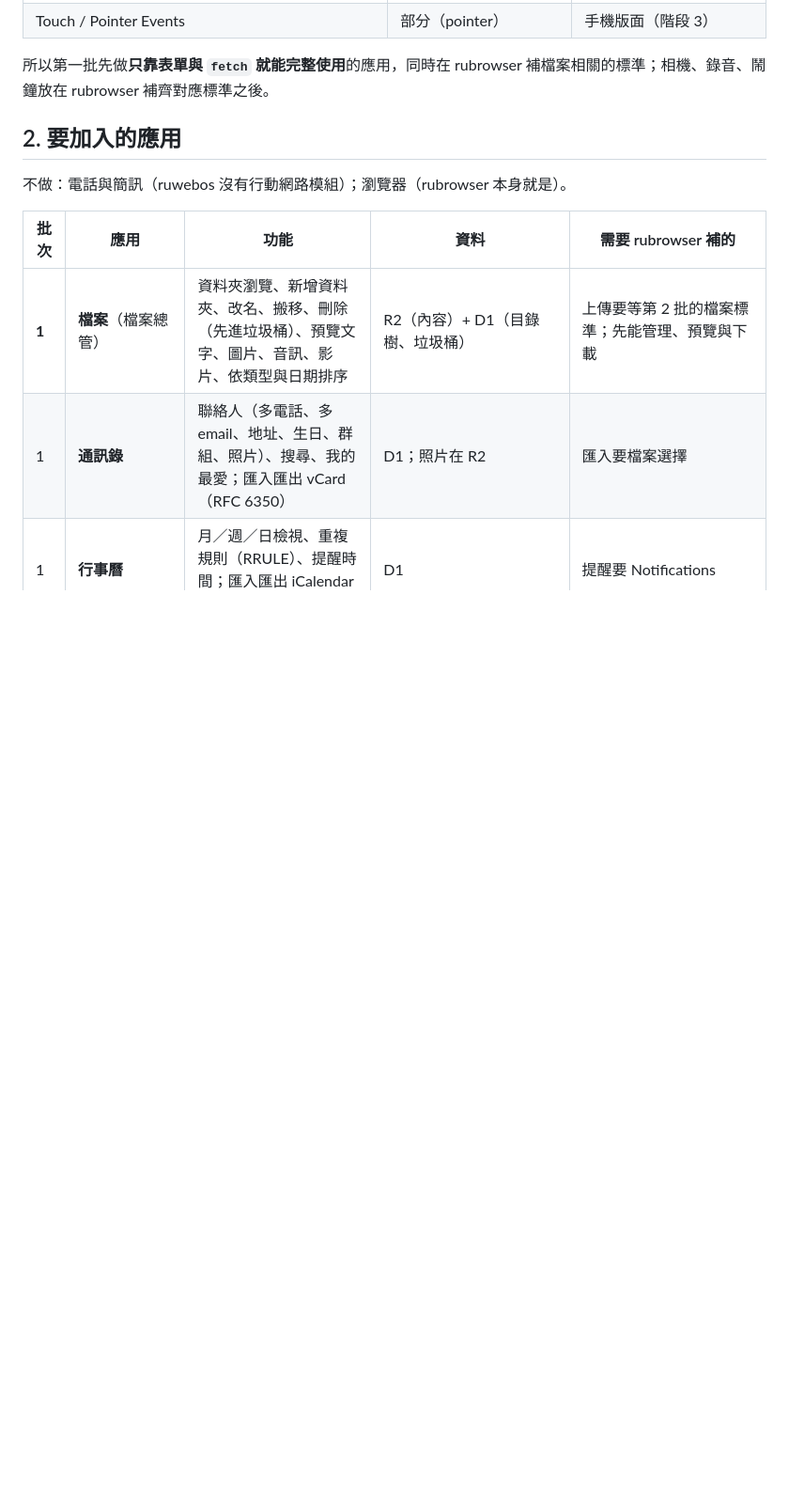
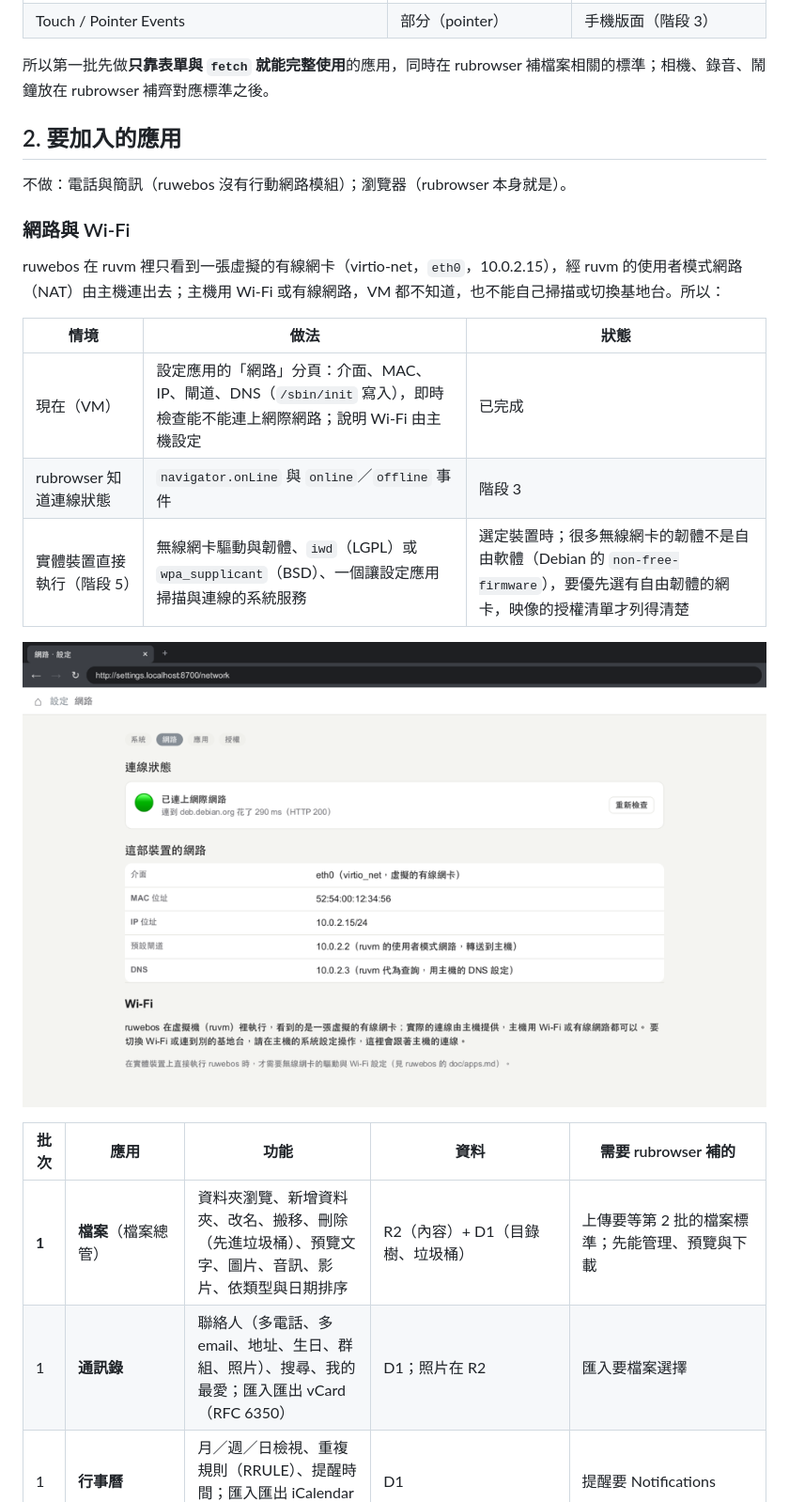
Before and after one commit to ccc-claude-opus/ruwebos, a Markdown page: doc/apps.md, the part around the change. Shown at 94% size. Drawn GitHub-style; pictures changed too: doc/network.png (added); blank space fills up the shorter version.

```diff
--- a/doc/apps.md
+++ b/doc/apps.md
@@ -42,6 +42,18 @@
 ## 2. 要加入的應用
 
 不做：電話與簡訊（ruwebos 沒有行動網路模組）；瀏覽器（rubrowser 本身就是）。
+
+### 網路與 Wi-Fi
+
+ruwebos 在 ruvm 裡只看到一張虛擬的有線網卡（virtio-net，`eth0`，10.0.2.15），經 ruvm 的使用者模式網路（NAT）由主機連出去；主機用 Wi-Fi 或有線網路，VM 都不知道，也不能自己掃描或切換基地台。所以：
+
+| 情境 | 做法 | 狀態 |
+|---|---|---|
+| 現在（VM） | 設定應用的「網路」分頁：介面、MAC、IP、閘道、DNS（`/sbin/init` 寫入），即時檢查能不能連上網際網路；說明 Wi-Fi 由主機設定 | 已完成 |
+| rubrowser 知道連線狀態 | `navigator.onLine` 與 `online`／`offline` 事件 | 階段 3 |
+| 實體裝置直接執行（階段 5） | 無線網卡驅動與韌體、`iwd`（LGPL）或 `wpa_supplicant`（BSD）、一個讓設定應用掃描與連線的系統服務 | 選定裝置時；很多無線網卡的韌體不是自由軟體（Debian 的 `non-free-firmware`），要優先選有自由韌體的網卡，映像的授權清單才列得清楚 |
+
+![設定應用的「網路」分頁：已連上網際網路、虛擬網卡的位址，以及 Wi-Fi 由主機設定的說明](network.png)
 
 | 批次 | 應用 | 功能 | 資料 | 需要 rubrowser 補的 |
 |---|---|---|---|---|
```
Also changed, not shown: 3 other files.
